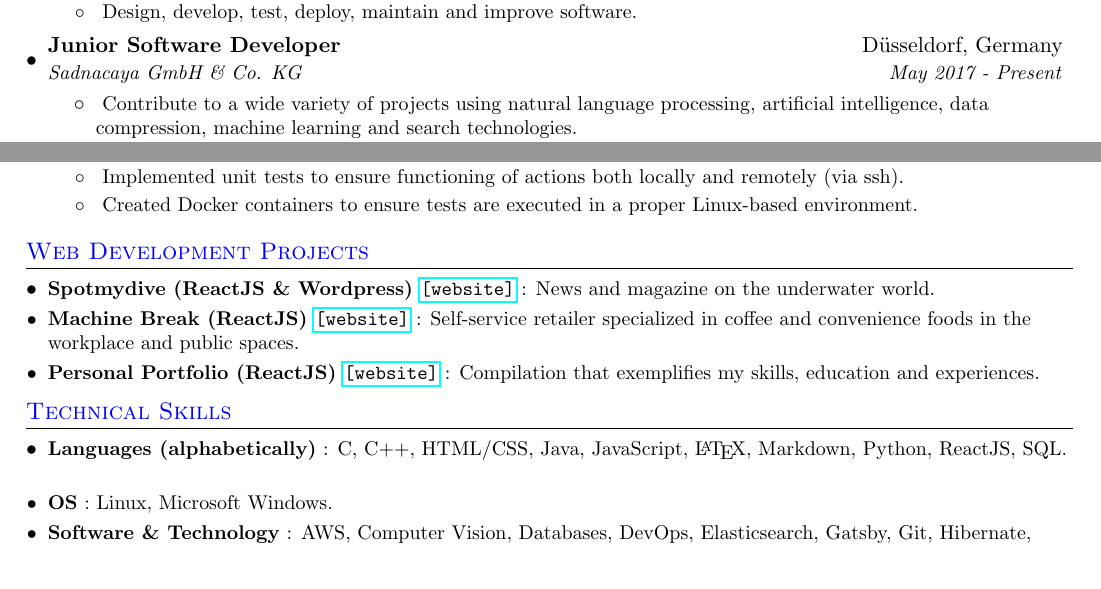
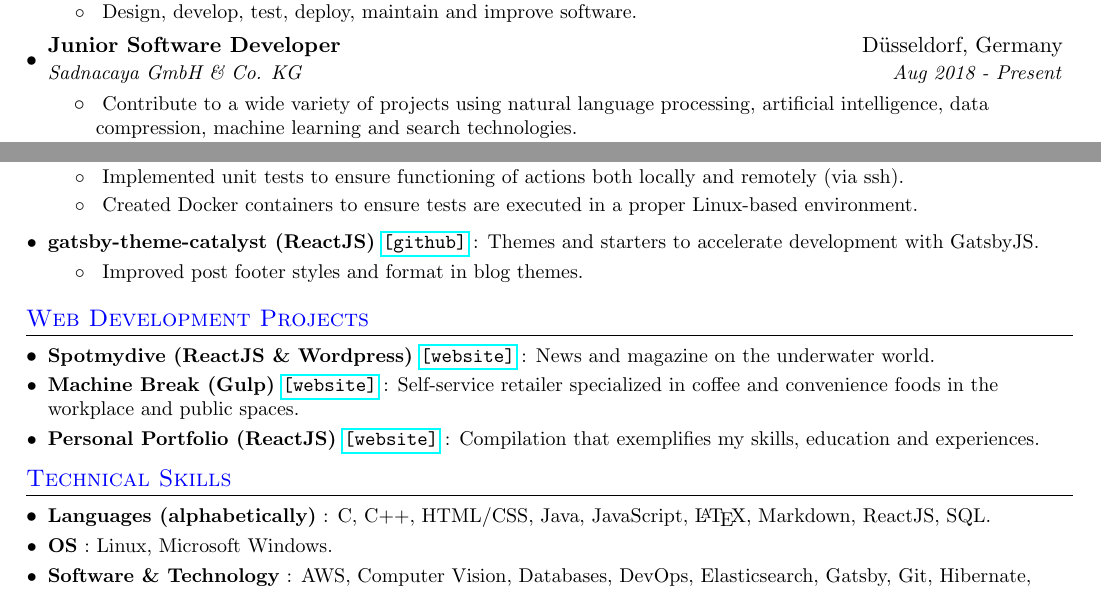
Before and after one commit to AlexHff/cv, a LaTeX CV (resume.tex): two parts of pages 1 and 2 of 2, joined at a grey line, cut so that both start at the same text. Compiled offline with pdfLaTeX.

Commit message:
add open source contribution

```diff
--- a/resume.tex
+++ b/resume.tex
@@ -116,7 +116,7 @@
 
     \resumeSubheading
       {Junior Software Developer}{Düsseldorf, Germany}
-      {Sadnacaya GmbH \& Co. KG}{May 2017 - Present}
+      {Sadnacaya GmbH \& Co. KG}{Aug 2018 - Present}
       \resumeItemListStart
         \resumeItem{}
           {Contribute to a wide variety of projects using natural language processing, artificial intelligence, data compression, machine learning and search technologies.}
@@ -294,6 +294,13 @@
           {Created Docker containers to ensure tests are executed in a proper Linux-based environment.}
       \resumeItemListEnd
 
+  \resumeSubItem{gatsby-theme-catalyst (ReactJS) \href{https://github.com/ehowey/gatsby-theme-catalyst}{\texttt{[github]}}}
+    {: Themes and starters to accelerate development with GatsbyJS.}
+      \resumeItemListStart
+        \resumeItem{}
+          {Improved post footer styles and format in blog themes.}
+      \resumeItemListEnd
+
  \resumeSubHeadingListEnd
 
 %-----------PROJECTS-----------------
@@ -303,7 +310,7 @@
   \resumeSubItem{Spotmydive (ReactJS \& Wordpress) \href{https://www.spotmydive.com/en}{\texttt{[website]}}}
     {: News and magazine on the underwater world.}
 
-  \resumeSubItem{Machine Break (ReactJS) \href{https://machinebreak.com}{\texttt{[website]}}}
+  \resumeSubItem{Machine Break (Gulp) \href{https://machinebreak.com}{\texttt{[website]}}}
     {: Self-service retailer specialized in coffee and convenience foods in the workplace and public spaces.}
 
   \resumeSubItem{Personal Portfolio (ReactJS) \href{https://ahff.dev}{\texttt{[website]}}}
@@ -316,7 +323,7 @@
  \resumeSubHeadingListStart
 
  	\resumeSubItem{Languages (alphabetically)}
-   		{: C, C++, HTML/CSS, Java, JavaScript, \LaTeX, Markdown, Python, ReactJS, SQL.}
+   		{: C, C++, HTML/CSS, Java, JavaScript, \LaTeX, Markdown, ReactJS, SQL.}
 
    	\resumeSubItem{OS}
    		{: Linux, Microsoft Windows.}
```
Also changed, not shown: resume.pdf.
